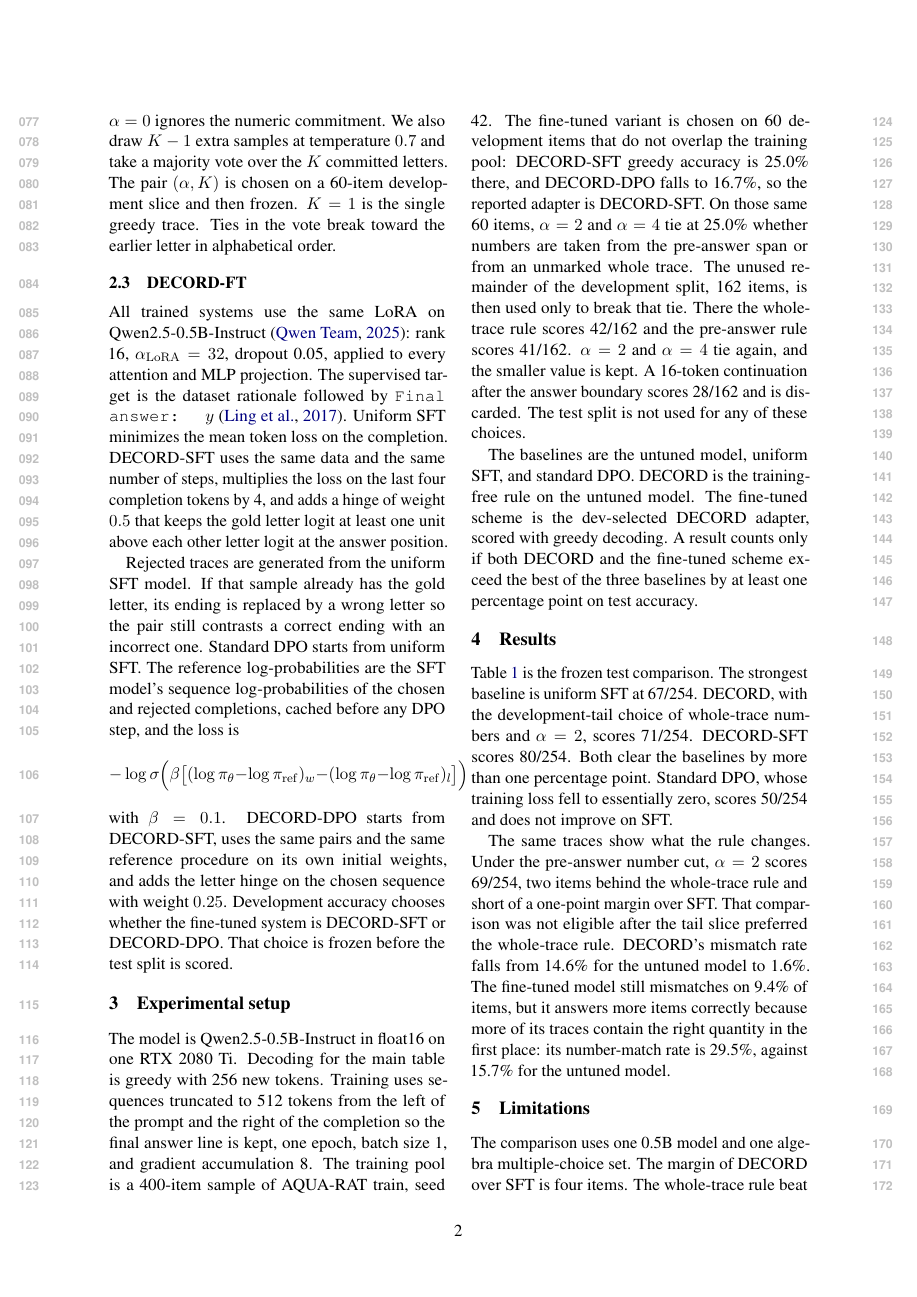
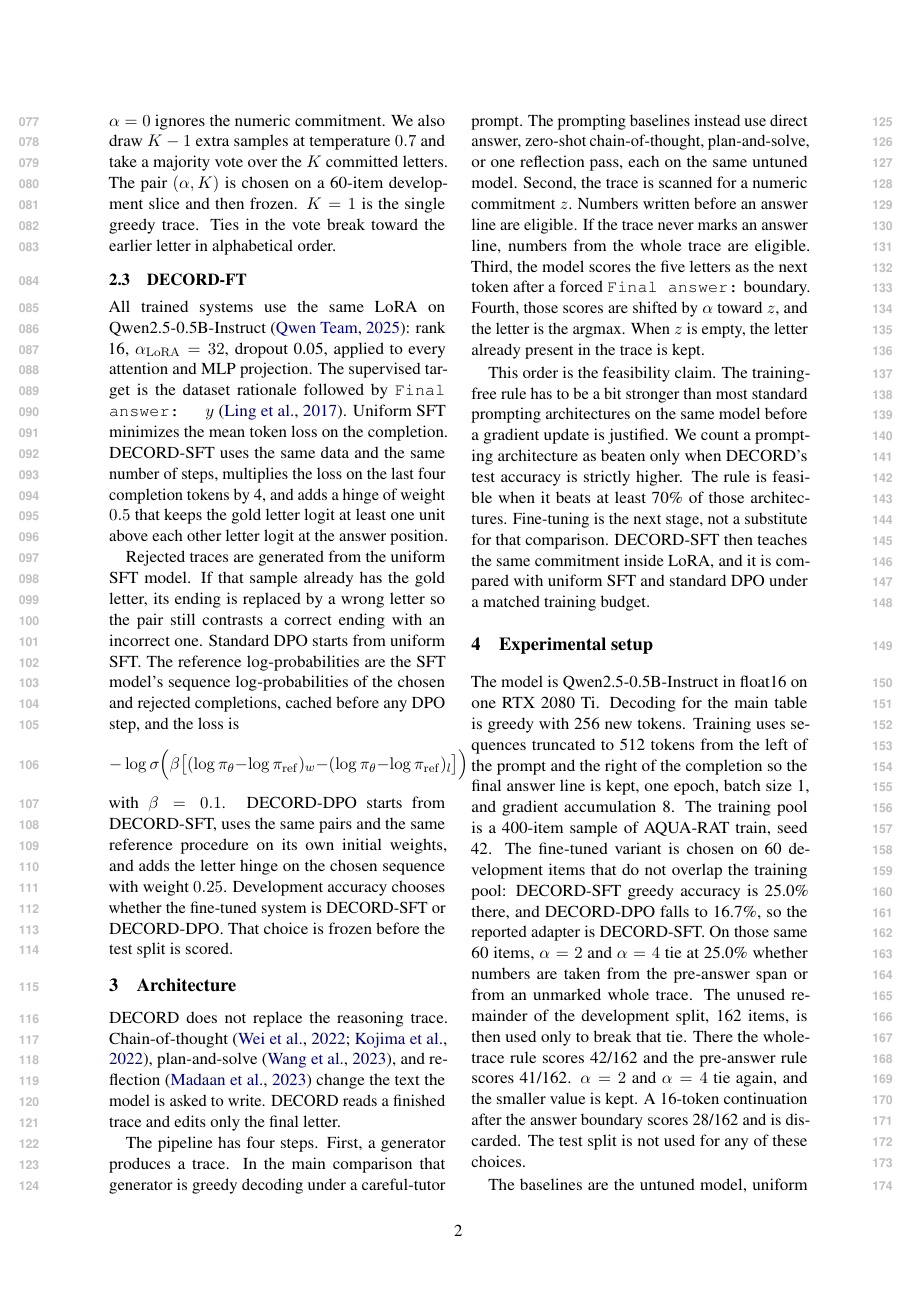
Before and after one commit to kaibairen/option-mismatch-finetuning, a LaTeX paper (paper/main.tex): page 2 of 3 before the commit and page 2 of 4 after it. Compiled offline with pdfLaTeX.

Commit message:
Describe DECORD as a letter-commitment step after the reasoning trace.
The paper now separates that step from chain-of-thought, plan-and-solve, and reflection, which change the trace itself.

Co-authored-by: Siyi Yao <kaibairen@users.noreply.github.com>

```diff
--- a/paper/main.tex
+++ b/paper/main.tex
@@ -91,6 +91,30 @@ DECORD-DPO starts from DECORD-SFT, uses the same pairs and the same reference pr
 Development accuracy chooses whether the fine-tuned system is DECORD-SFT or DECORD-DPO.
 That choice is frozen before the test split is scored.
 
+\section{Architecture}
+
+DECORD does not replace the reasoning trace.
+Chain-of-thought \citep{wei2022cot,kojima2022zeroshot}, plan-and-solve \citep{wang2023plan}, and reflection \citep{madaan2023selfrefine} change the text the model is asked to write.
+DECORD reads a finished trace and edits only the final letter.
+
+The pipeline has four steps.
+First, a generator produces a trace.
+In the main comparison that generator is greedy decoding under a careful-tutor prompt.
+The prompting baselines instead use direct answer, zero-shot chain-of-thought, plan-and-solve, or one reflection pass, each on the same untuned model.
+Second, the trace is scanned for a numeric commitment \(z\).
+Numbers written before an answer line are eligible.
+If the trace never marks an answer line, numbers from the whole trace are eligible.
+Third, the model scores the five letters as the next token after a forced \texttt{Final answer:} boundary.
+Fourth, those scores are shifted by \(\alpha\) toward \(z\), and the letter is the argmax.
+When \(z\) is empty, the letter already present in the trace is kept.
+
+This order is the feasibility claim.
+The training-free rule has to be a bit stronger than most standard prompting architectures on the same model before a gradient update is justified.
+We count a prompting architecture as beaten only when DECORD's test accuracy is strictly higher.
+The rule is feasible when it beats at least 70\% of those architectures.
+Fine-tuning is the next stage, not a substitute for that comparison.
+DECORD-SFT then teaches the same commitment inside LoRA, and it is compared with uniform SFT and standard DPO under a matched training budget.
+
 \section{Experimental setup}
 
 The model is Qwen2.5-0.5B-Instruct in float16 on one RTX 2080 Ti.
```
Also changed, not shown: paper/custom.bib (+28 -0 lines).
